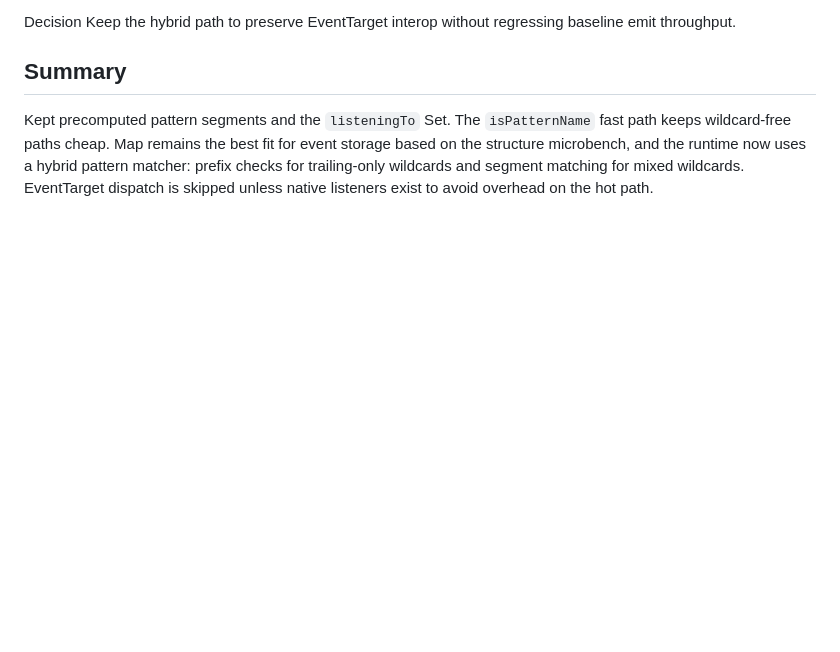
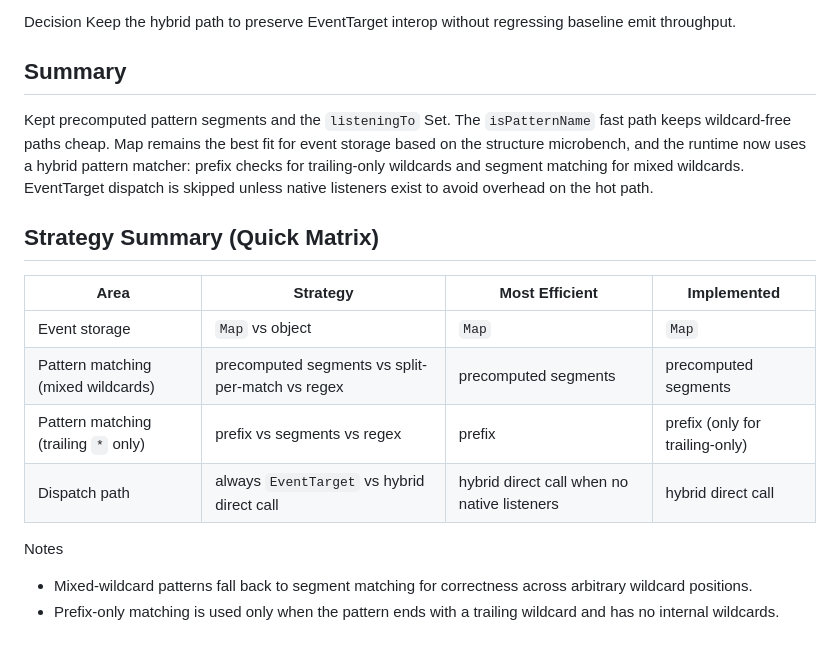
Before and after one commit to bermi/eventify, a Markdown page: BENCHMARKS.md, the part around the change. GitHub-like rendering; blank space fills up the shorter version.

Commit message:
docs: add benchmark strategy matrix

```diff
--- a/BENCHMARKS.md
+++ b/BENCHMARKS.md
@@ -178,3 +178,16 @@ Keep the hybrid path to preserve EventTarget interop without regressing baseline
 ## Summary
 
 Kept precomputed pattern segments and the `listeningTo` Set. The `isPatternName` fast path keeps wildcard-free paths cheap. Map remains the best fit for event storage based on the structure microbench, and the runtime now uses a hybrid pattern matcher: prefix checks for trailing-only wildcards and segment matching for mixed wildcards. EventTarget dispatch is skipped unless native listeners exist to avoid overhead on the hot path.
+
+## Strategy Summary (Quick Matrix)
+
+| Area | Strategy | Most Efficient | Implemented |
+| --- | --- | --- | --- |
+| Event storage | `Map` vs object | `Map` | `Map` |
+| Pattern matching (mixed wildcards) | precomputed segments vs split-per-match vs regex | precomputed segments | precomputed segments |
+| Pattern matching (trailing `*` only) | prefix vs segments vs regex | prefix | prefix (only for trailing-only) |
+| Dispatch path | always `EventTarget` vs hybrid direct call | hybrid direct call when no native listeners | hybrid direct call |
+
+Notes
+- Mixed-wildcard patterns fall back to segment matching for correctness across arbitrary wildcard positions.
+- Prefix-only matching is used only when the pattern ends with a trailing wildcard and has no internal wildcards.
```
